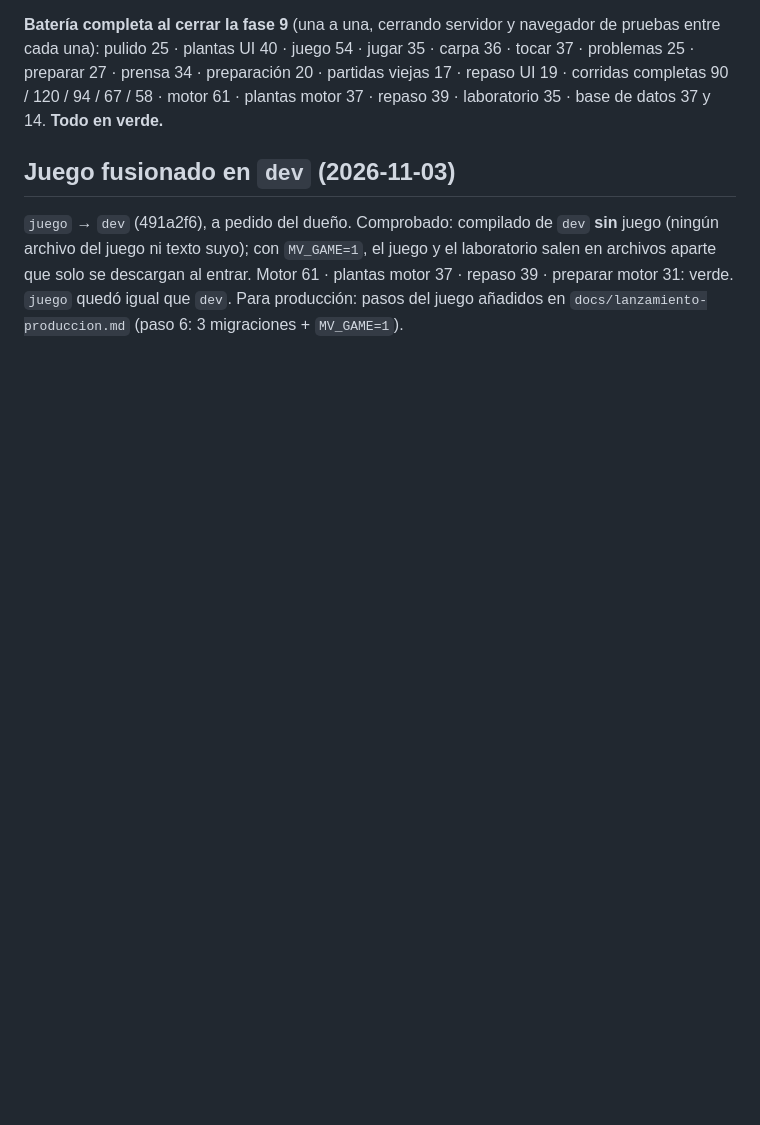
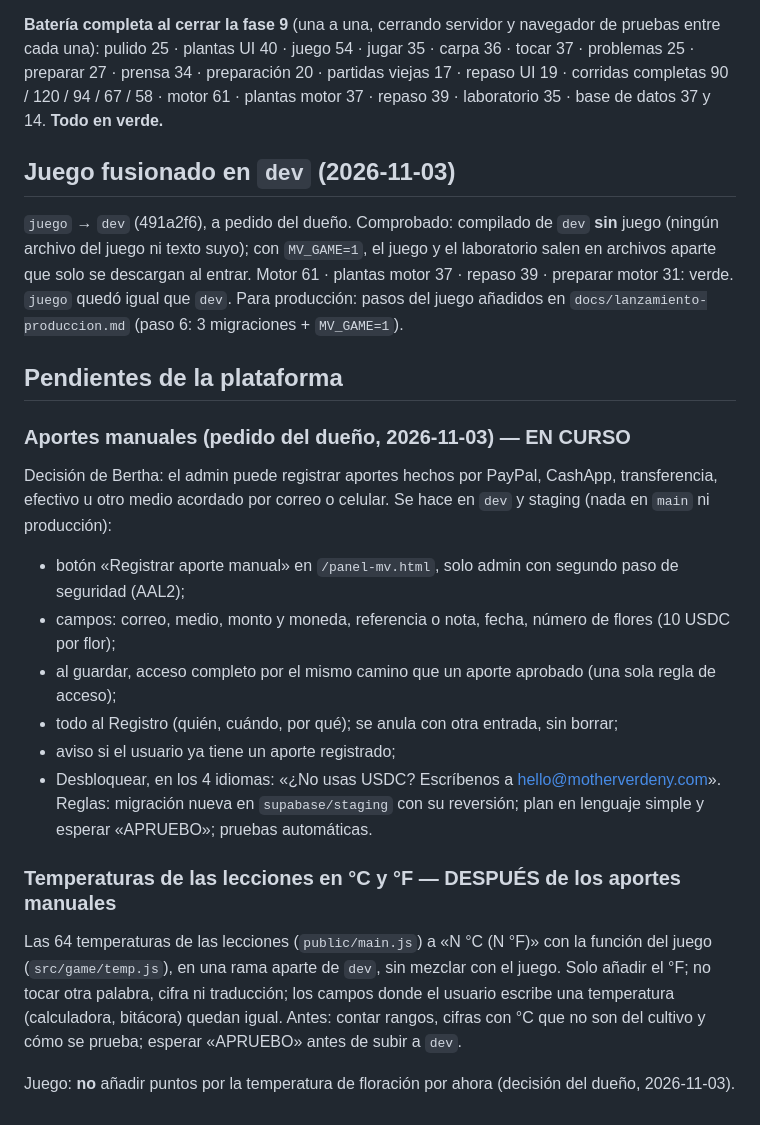
Before and after one commit to berthalimo-commits/mother-verde, a Markdown page: docs/juego-progreso.md, the part around the change. Drawn GitHub-style; blank space fills up the shorter version.

Commit message:
Docs: platform pending list (manual contributions, lesson temperatures °C/°F; no flowering-temperature points in the game)
Co-Authored-By: Claude Opus 5.5 <noreply@anthropic.com>

```diff
--- a/docs/juego-progreso.md
+++ b/docs/juego-progreso.md
@@ -593,3 +593,25 @@ plantas motor 37 · repaso 39 · laboratorio 35 · base de datos 37 y 14. **Todo
 juego ni texto suyo); con `MV_GAME=1`, el juego y el laboratorio salen en archivos aparte que solo se descargan al
 entrar. Motor 61 · plantas motor 37 · repaso 39 · preparar motor 31: verde. `juego` quedó igual que `dev`.
 Para producción: pasos del juego añadidos en `docs/lanzamiento-produccion.md` (paso 6: 3 migraciones + `MV_GAME=1`).
+
+## Pendientes de la plataforma
+
+### Aportes manuales (pedido del dueño, 2026-11-03) — EN CURSO
+Decisión de Bertha: el admin puede registrar aportes hechos por PayPal, CashApp, transferencia, efectivo u otro medio
+acordado por correo o celular. Se hace en `dev` y staging (nada en `main` ni producción):
+- botón «Registrar aporte manual» en `/panel-mv.html`, solo admin con segundo paso de seguridad (AAL2);
+- campos: correo, medio, monto y moneda, referencia o nota, fecha, número de flores (10 USDC por flor);
+- al guardar, acceso completo por el mismo camino que un aporte aprobado (una sola regla de acceso);
+- todo al Registro (quién, cuándo, por qué); se anula con otra entrada, sin borrar;
+- aviso si el usuario ya tiene un aporte registrado;
+- Desbloquear, en los 4 idiomas: «¿No usas USDC? Escríbenos a hello@motherverdeny.com».
+Reglas: migración nueva en `supabase/staging` con su reversión; plan en lenguaje simple y esperar «APRUEBO»;
+pruebas automáticas.
+
+### Temperaturas de las lecciones en °C y °F — DESPUÉS de los aportes manuales
+Las 64 temperaturas de las lecciones (`public/main.js`) a «N °C (N °F)» con la función del juego (`src/game/temp.js`),
+en una rama aparte de `dev`, sin mezclar con el juego. Solo añadir el °F; no tocar otra palabra, cifra ni
+traducción; los campos donde el usuario escribe una temperatura (calculadora, bitácora) quedan igual. Antes:
+contar rangos, cifras con °C que no son del cultivo y cómo se prueba; esperar «APRUEBO» antes de subir a `dev`.
+
+Juego: **no** añadir puntos por la temperatura de floración por ahora (decisión del dueño, 2026-11-03).
```
